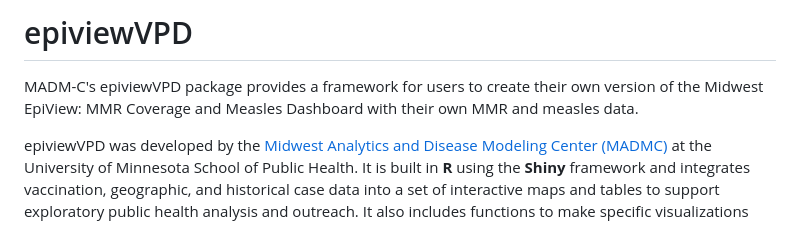
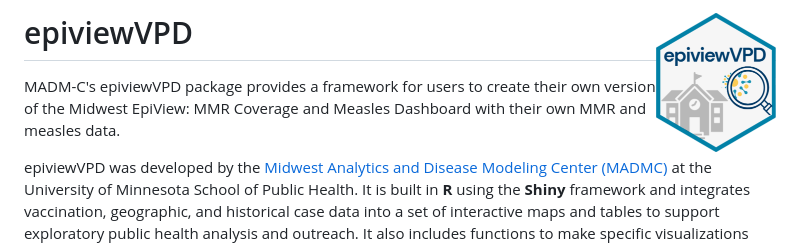
Before and after one commit to MADM-C/epiviewVPD, a Markdown page: README.md, the part around the change. Rendered like a GitHub page; pictures changed too: man/figures/logo.png (added).

Commit message:
Updated project and readme to include logo

```diff
--- a/README.md
+++ b/README.md
@@ -1,4 +1,4 @@
-# epiviewVPD
+# epiviewVPD <img src="man/figures/logo.png" align="right" height="139" alt="epiviewVPD logo" />
 
 MADM-C's epiviewVPD package provides a framework for users to create their own
 version of the Midwest EpiView: MMR Coverage and Measles Dashboard with their
```
